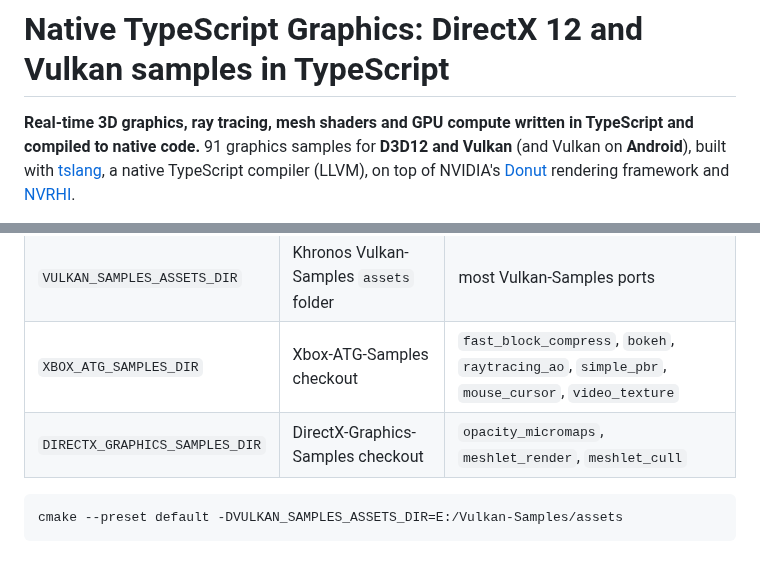
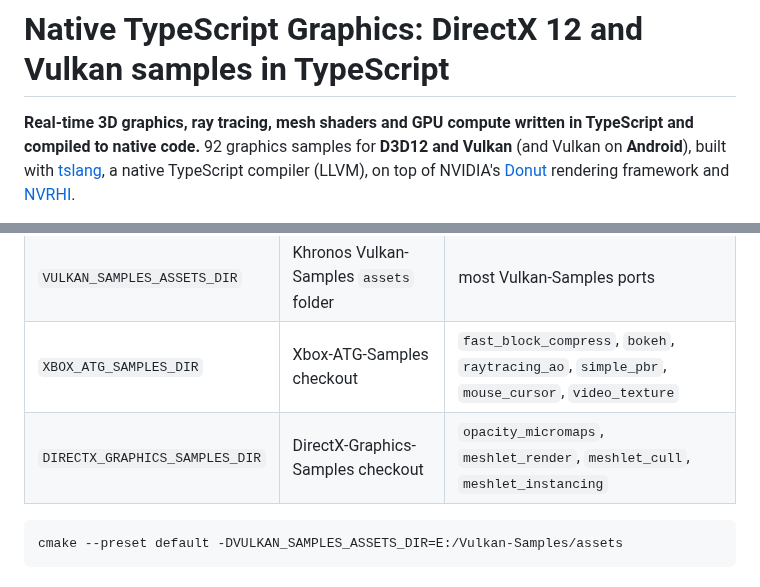
Before and after one commit to ASDAlexander77/native_ts_graphics, a Markdown page: README.md, 2 parts joined by grey strips. Drawn GitHub-style.

````diff
--- a/README.md
+++ b/README.md
@@ -1,7 +1,7 @@
 # Native TypeScript Graphics: DirectX 12 and Vulkan samples in TypeScript
 
 **Real-time 3D graphics, ray tracing, mesh shaders and GPU compute written in TypeScript and
-compiled to native code.** 91 graphics samples for **D3D12 and Vulkan** (and Vulkan on
+compiled to native code.** 92 graphics samples for **D3D12 and Vulkan** (and Vulkan on
 **Android**), built with [tslang](https://github.com/ASDAlexander77/TypeScriptCompiler), a native
 TypeScript compiler (LLVM), on top of NVIDIA's [Donut](https://github.com/NVIDIA-RTX/Donut)
 rendering framework and [NVRHI](https://github.com/NVIDIA-RTX/NVRHI).
@@ -154,7 +154,7 @@ build time:
 | `DONUT_SAMPLES_MEDIA_DIR` | Donut-Samples `media` folder (glTF-Sample-Assets, fonts) | Sponza scenes, `feature_demo`, the ATG ports' text |
 | `VULKAN_SAMPLES_ASSETS_DIR` | Khronos Vulkan-Samples `assets` folder | most Vulkan-Samples ports |
 | `XBOX_ATG_SAMPLES_DIR` | Xbox-ATG-Samples checkout | `fast_block_compress`, `bokeh`, `raytracing_ao`, `simple_pbr`, `mouse_cursor`, `video_texture` |
-| `DIRECTX_GRAPHICS_SAMPLES_DIR` | DirectX-Graphics-Samples checkout | `opacity_micromaps`, `meshlet_render`, `meshlet_cull` |
+| `DIRECTX_GRAPHICS_SAMPLES_DIR` | DirectX-Graphics-Samples checkout | `opacity_micromaps`, `meshlet_render`, `meshlet_cull`, `meshlet_instancing` |
 
 ```
 cmake --preset default -DVULKAN_SAMPLES_ASSETS_DIR=E:/Vulkan-Samples/assets
````
Also changed, not shown: other parts of README.md (+1 -1 lines), docs/screenshots/meshlet_instancing.jpg (added), 4 other files.
